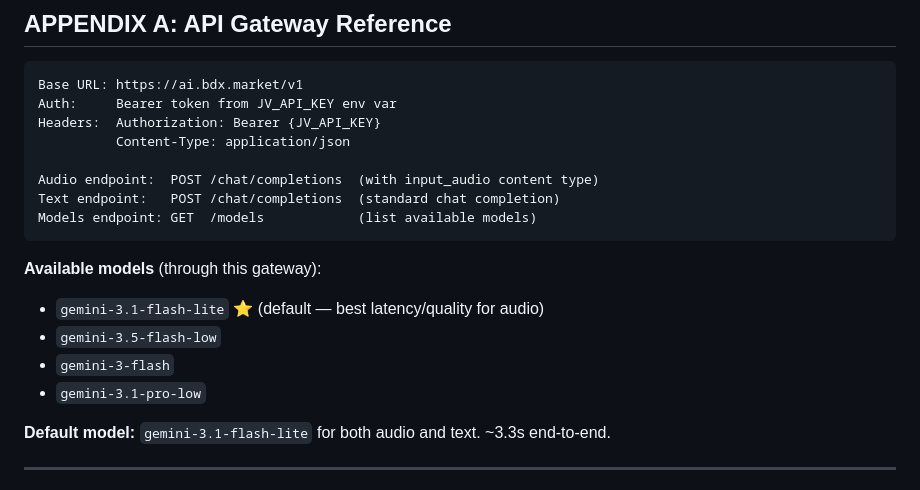
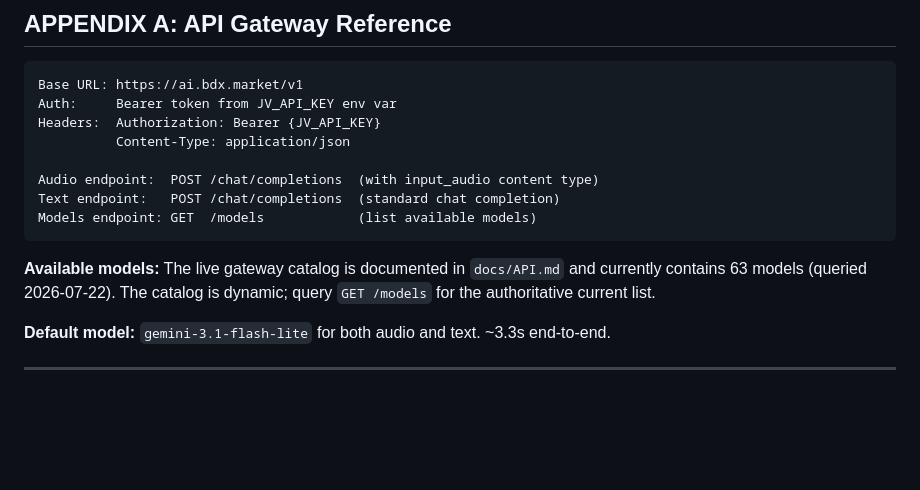
Before and after one commit to MHJoy99/joyvoice, a Markdown page: AGENTS.md, the part around the change. Drawn GitHub-style; blank space fills up the shorter version.

````diff
--- a/AGENTS.md
+++ b/AGENTS.md
@@ -881,11 +881,7 @@ Text endpoint:   POST /chat/completions  (standard chat completion)
 Models endpoint: GET  /models            (list available models)
 ```
 
-**Available models** (through this gateway):
-- `gemini-3.1-flash-lite` ⭐ (default — best latency/quality for audio)
-- `gemini-3.5-flash-low`
-- `gemini-3-flash`
-- `gemini-3.1-pro-low`
+**Available models:** The live gateway catalog is documented in `docs/API.md` and currently contains 63 models (queried 2026-07-22). The catalog is dynamic; query `GET /models` for the authoritative current list.
 
 **Default model:** `gemini-3.1-flash-lite` for both audio and text. ~3.3s end-to-end.
 
````
Also changed, not shown: docs/API.md (+70 -2 lines).
